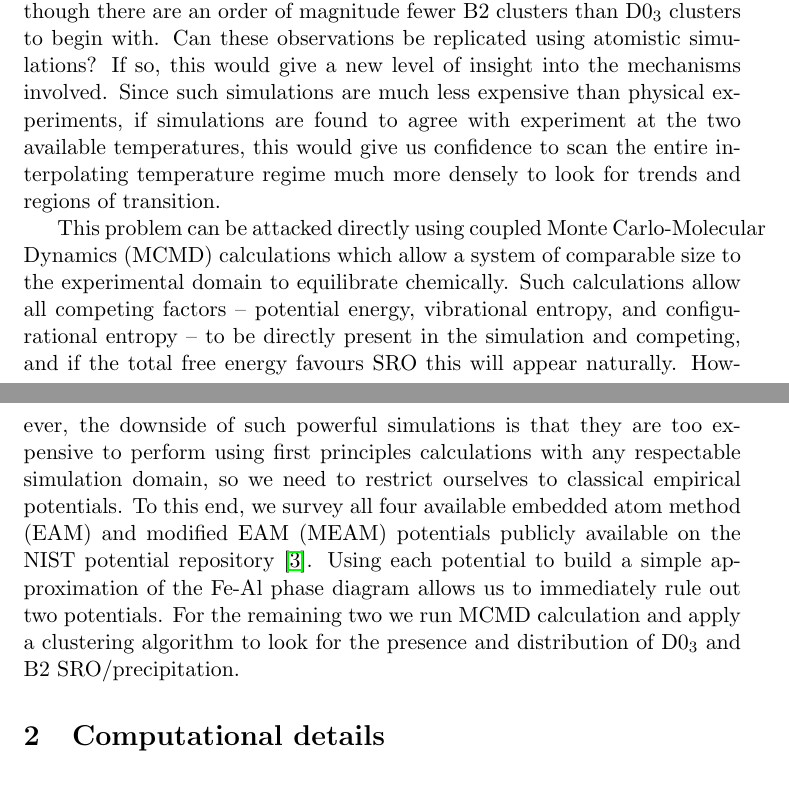
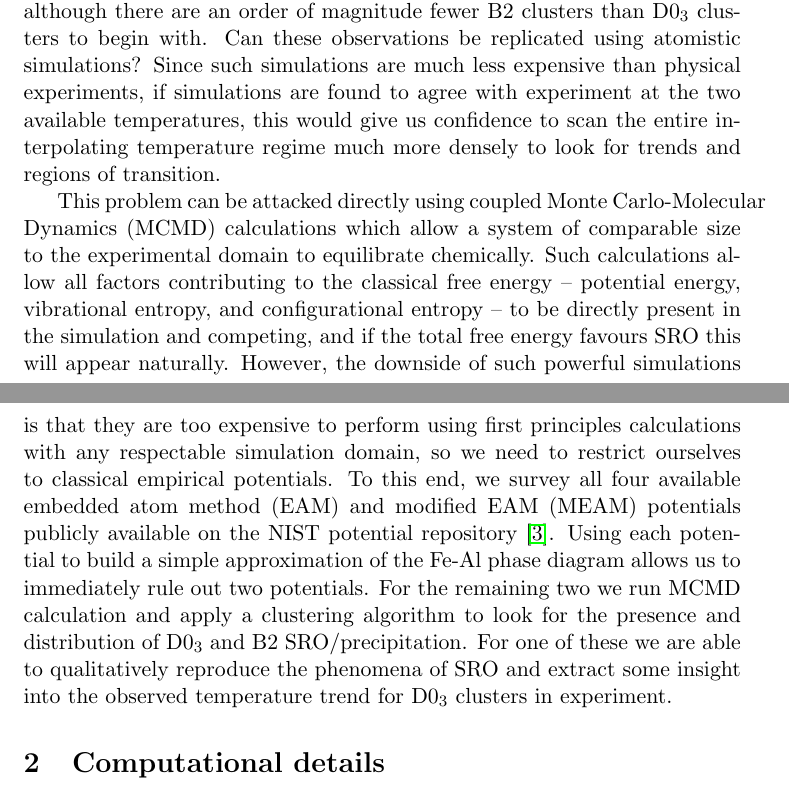
Before and after one commit to liamhuber/FeAl_solution, a LaTeX document (writeup/supplementary/supplementary.tex, which reads writeup/supplementary/sections/introduction.tex): two parts of pages 1 and 2 of 12, joined at a grey line, cut so that both start at the same text. Compiled offline with pdfLaTeX.

Commit message:
Update introduction

```diff
--- a/writeup/supplementary/sections/introduction.tex
+++ b/writeup/supplementary/sections/introduction.tex
@@ -3,12 +3,12 @@ This SRO is observed in samples annealed at both 873~K and 523~K.
 With the lower annealing temperature the overall phase fraction of \DOTHREE drops slightly, but there is a slight ripening of the precipitates as the number density of larger clusters increases slightly.
 For \BTWO the total number density of clusters both large and small increases, although there are an order of magnitude fewer \BTWO clusters than \DOTHREE clusters to begin with.
 Can these observations be replicated using atomistic simulations?
-If so, this would give a new level of insight into the mechanisms involved.
 Since such simulations are much less expensive than physical experiments, if simulations are found to agree with experiment at the two available temperatures, this would give us confidence to scan the entire interpolating temperature regime much more densely to look for trends and regions of transition.
 
 This problem can be attacked directly using coupled Monte Carlo-Molecular Dynamics (MCMD) calculations which allow a system of comparable size to the experimental domain to equilibrate chemically.
-Such calculations allow all competing factors -- potential energy, vibrational entropy, and configurational entropy -- to be directly present in the simulation and competing, and if the total free energy favours SRO this will appear naturally.
+Such calculations allow all factors contributing to the classical free energy -- potential energy, vibrational entropy, and configurational entropy -- to be directly present in the simulation and competing, and if the total free energy favours SRO this will appear naturally.
 However, the downside of such powerful simulations is that they are too expensive to perform using first principles calculations with any respectable simulation domain, so we need to restrict ourselves to classical empirical potentials.
 To this end, we survey all four available embedded atom method (EAM) and modified EAM (MEAM) potentials publicly available on the NIST potential repository~\cite{nist}.
 Using each potential to build a simple approximation of the Fe-Al phase diagram allows us to immediately rule out two potentials.
 For the remaining two we run MCMD calculation and apply a clustering algorithm to look for the presence and distribution of \DOTHREE and \BTWO SRO/precipitation.
+For one of these we are able to qualitatively reproduce the phenomena of SRO and extract some insight into the observed temperature trend for \DOTHREE clusters in experiment.
```
